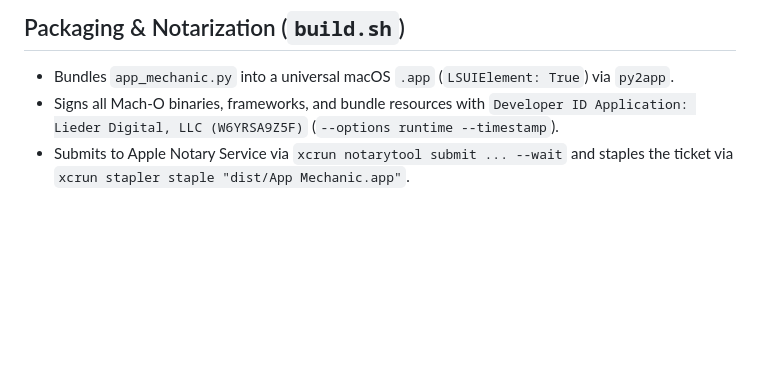
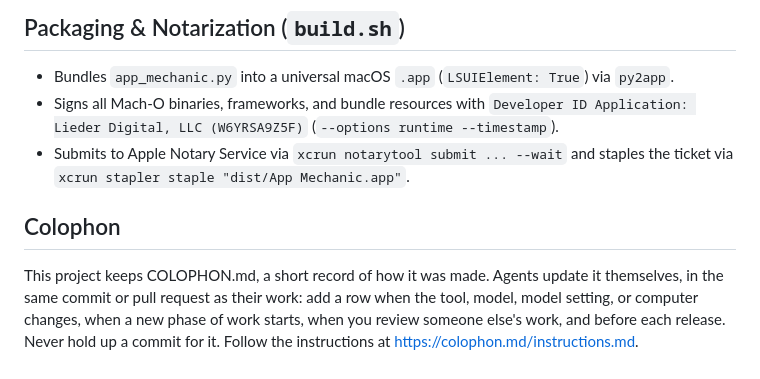
Before and after one commit to liederdigital/app-mechanic, a Markdown page: NOTES.md, the part around the change. Drawn GitHub-style; blank space fills up the shorter version.

Commit message:
Add Colophon agent instructions to AGENTS.md and NOTES.md

```diff
--- a/NOTES.md
+++ b/NOTES.md
@@ -35,3 +35,12 @@ App Mechanic (`v0.6.5`) is a zero-dependency macOS utility written in pure Pytho
 - Bundles `app_mechanic.py` into a universal macOS `.app` (`LSUIElement: True`) via `py2app`.
 - Signs all Mach-O binaries, frameworks, and bundle resources with `Developer ID Application: Lieder Digital, LLC (W6YRSA9Z5F)` (`--options runtime --timestamp`).
 - Submits to Apple Notary Service via `xcrun notarytool submit ... --wait` and staples the ticket via `xcrun stapler staple "dist/App Mechanic.app"`.
+
+## Colophon
+
+This project keeps COLOPHON.md, a short record of how it was made.
+Agents update it themselves, in the same commit or pull request as their
+work: add a row when the tool, model, model setting, or computer changes,
+when a new phase of work starts, when you review someone else's work, and
+before each release. Never hold up a commit for it. Follow the instructions
+at https://colophon.md/instructions.md.
```
Also changed, not shown: AGENTS.md (added, +10 -0 lines).
